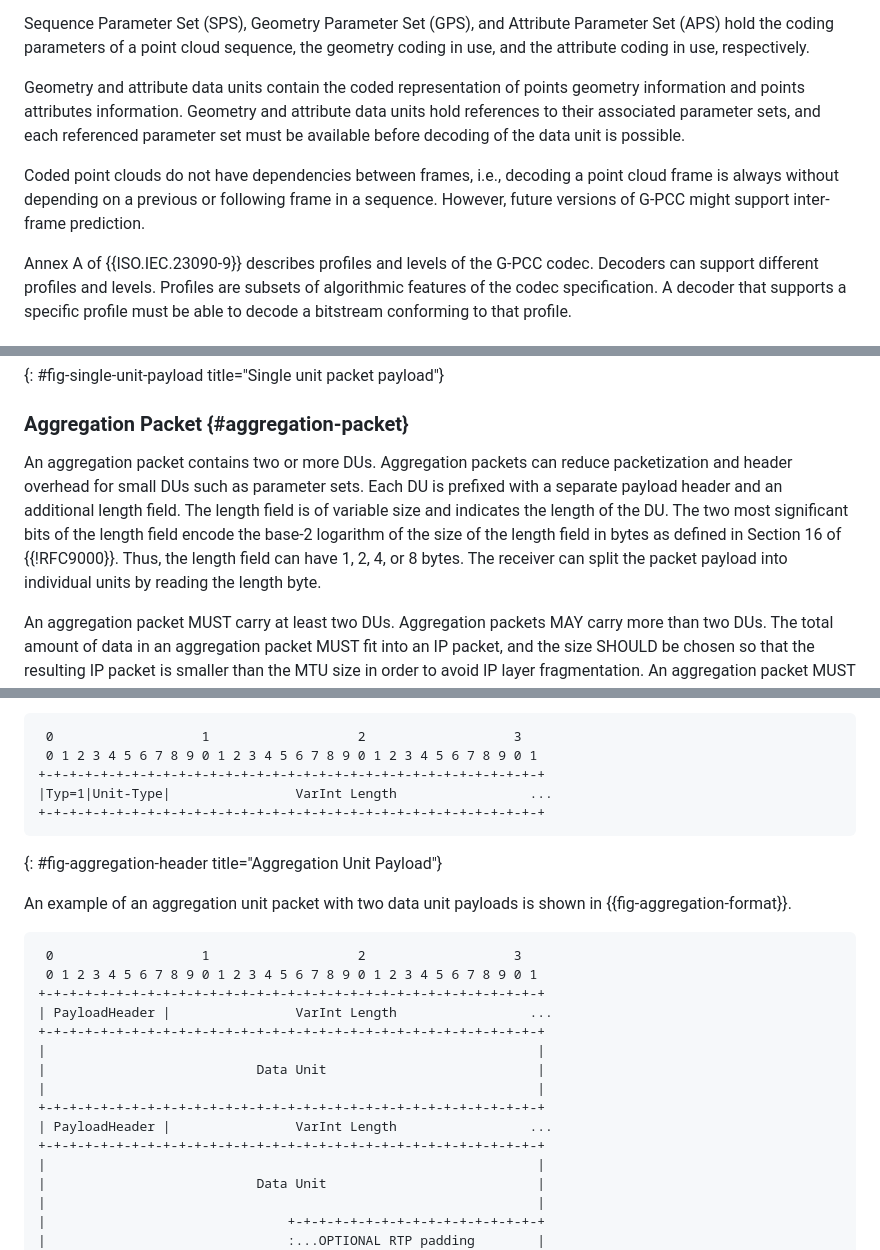
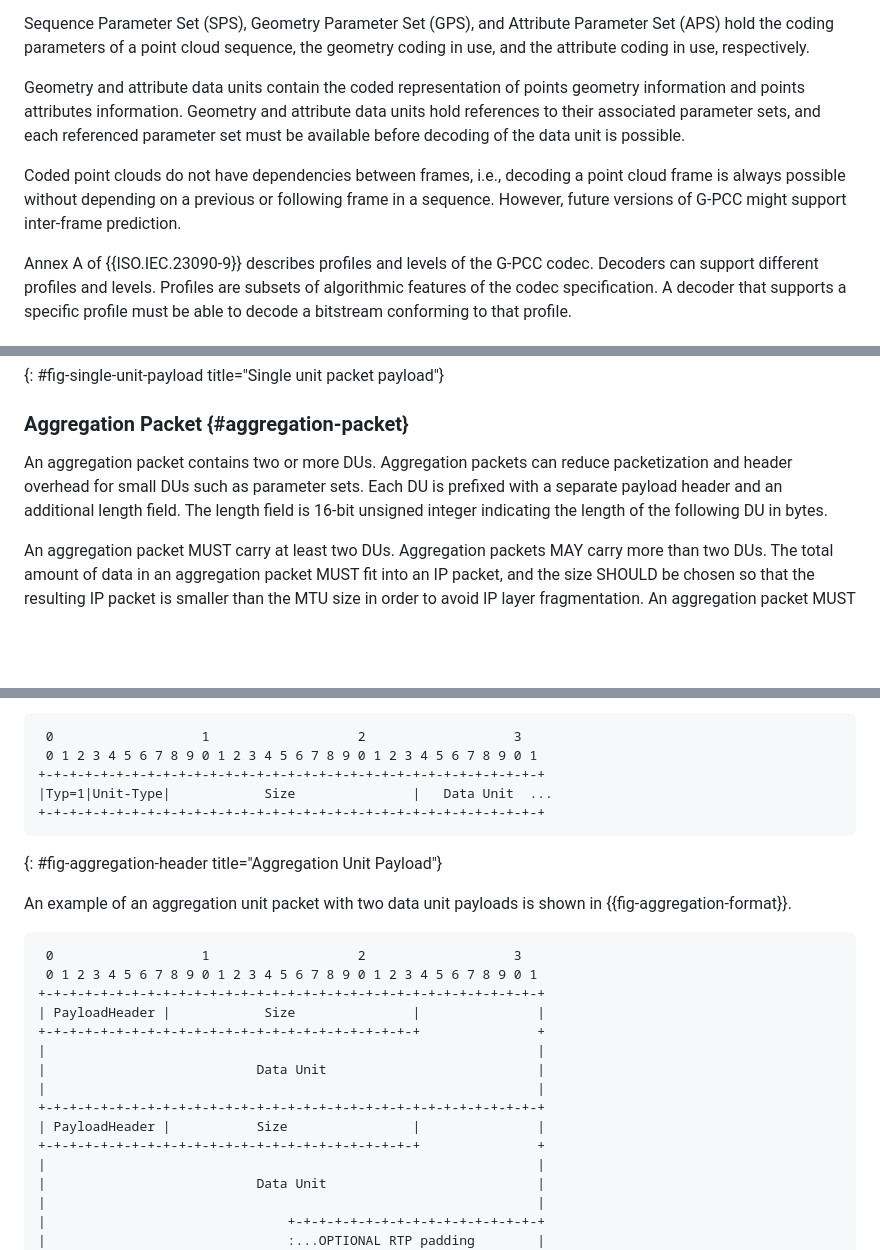
Before and after one commit to mengelbart/draft-engelbart-avtcore-rtp-gpcc, a Markdown page: draft-engelbart-avtcore-rtp-gpcc.md, 3 parts joined by grey strips. GitHub-like rendering; blank space fills up the shorter version.

Commit message:
Simplify aggregation unit length field, fix typos

```diff
--- a/draft-engelbart-avtcore-rtp-gpcc.md
+++ b/draft-engelbart-avtcore-rtp-gpcc.md
@@ -136,15 +136,16 @@ Sequence Parameter Set (SPS), Geometry Parameter Set (GPS), and Attribute
 Parameter Set (APS) hold the coding parameters of a point cloud sequence, the
 geometry coding in use, and the attribute coding in use, respectively.
 
-Geometry and attribute data units contain the coded representation of points geometry information and
-points attributes information. Geometry and attribute data units hold references to their
-associated parameter sets, and each referenced parameter set must be available
-before decoding of the data unit is possible.
+Geometry and attribute data units contain the coded representation of points
+geometry information and points attributes information. Geometry and attribute
+data units hold references to their associated parameter sets, and each
+referenced parameter set must be available before decoding of the data unit is
+possible.
 
 Coded point clouds do not have dependencies between frames, i.e., decoding a
-point cloud frame is always without depending on a previous or following frame
-in a sequence. However, future versions of G-PCC might support inter-frame
-prediction.
+point cloud frame is always possible without depending on a previous or
+following frame in a sequence. However, future versions of G-PCC might support
+inter-frame prediction.
 
 Annex A of {{ISO.IEC.23090-9}} describes profiles and levels of the G-PCC codec.
 Decoders can support different profiles and levels. Profiles are subsets of
@@ -378,15 +379,11 @@ to zero (binary `000`).
 
 ### Aggregation Packet {#aggregation-packet}
 
-An aggregation packet contains two or more DUs. Aggregation
-packets can reduce packetization and header overhead for small DUs
-such as parameter sets. Each DU is prefixed with a separate
-payload header and an additional length field. The length field is of variable
-size and indicates the length of the DU. The two most significant
-bits of the length field encode the base-2 logarithm of the size of the length
-field in bytes as defined in Section 16 of {{!RFC9000}}. Thus, the length field
-can have 1, 2, 4, or 8 bytes. The receiver can split the packet payload into
-individual units by reading the length byte.
+An aggregation packet contains two or more DUs. Aggregation packets can reduce
+packetization and header overhead for small DUs such as parameter sets. Each DU
+is prefixed with a separate payload header and an additional length field. The
+length field is 16-bit unsigned integer indicating the length of the following
+DU in bytes.
 
 An aggregation packet MUST carry at least two DUs. Aggregation
 packets MAY carry more than two DUs. The total amount of data in
@@ -409,7 +406,7 @@ structures in aggregation packets.
  0                   1                   2                   3
  0 1 2 3 4 5 6 7 8 9 0 1 2 3 4 5 6 7 8 9 0 1 2 3 4 5 6 7 8 9 0 1
 +-+-+-+-+-+-+-+-+-+-+-+-+-+-+-+-+-+-+-+-+-+-+-+-+-+-+-+-+-+-+-+-+
-|Typ=1|Unit-Type|                VarInt Length                 ...
+|Typ=1|Unit-Type|            Size               |   Data Unit  ...
 +-+-+-+-+-+-+-+-+-+-+-+-+-+-+-+-+-+-+-+-+-+-+-+-+-+-+-+-+-+-+-+-+
 ~~~
 {: #fig-aggregation-header title="Aggregation Unit Payload"}
@@ -421,14 +418,14 @@ An example of an aggregation unit packet with two data unit payloads is shown in
  0                   1                   2                   3
  0 1 2 3 4 5 6 7 8 9 0 1 2 3 4 5 6 7 8 9 0 1 2 3 4 5 6 7 8 9 0 1
 +-+-+-+-+-+-+-+-+-+-+-+-+-+-+-+-+-+-+-+-+-+-+-+-+-+-+-+-+-+-+-+-+
-| PayloadHeader |                VarInt Length                 ...
-+-+-+-+-+-+-+-+-+-+-+-+-+-+-+-+-+-+-+-+-+-+-+-+-+-+-+-+-+-+-+-+-+
+| PayloadHeader |            Size               |               |
++-+-+-+-+-+-+-+-+-+-+-+-+-+-+-+-+-+-+-+-+-+-+-+-+               +
 |                                                               |
 |                           Data Unit                           |
 |                                                               |
 +-+-+-+-+-+-+-+-+-+-+-+-+-+-+-+-+-+-+-+-+-+-+-+-+-+-+-+-+-+-+-+-+
-| PayloadHeader |                VarInt Length                 ...
-+-+-+-+-+-+-+-+-+-+-+-+-+-+-+-+-+-+-+-+-+-+-+-+-+-+-+-+-+-+-+-+-+
+| PayloadHeader |           Size                |               |
++-+-+-+-+-+-+-+-+-+-+-+-+-+-+-+-+-+-+-+-+-+-+-+-+               +
 |                                                               |
 |                           Data Unit                           |
 |                                                               |
```
Also changed, not shown: other parts of draft-engelbart-avtcore-rtp-gpcc.md (+3 -3 lines).
